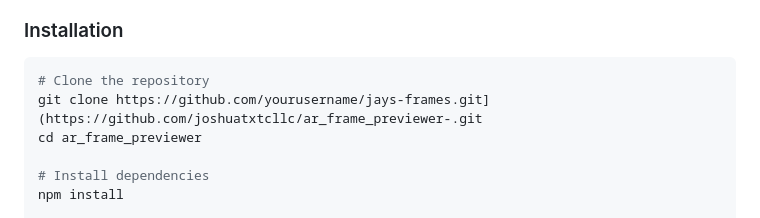
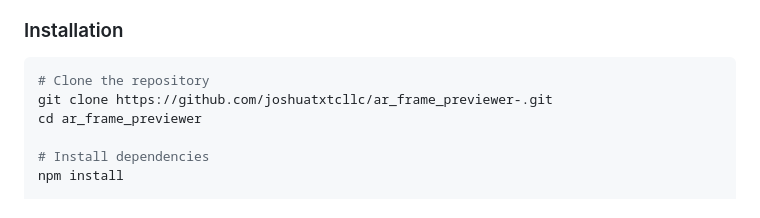
Before and after one commit to joshuatxtcllc/ar_frame_previewer-, a Markdown page: README.md, the part around the change. Drawn GitHub-style.

````diff
--- a/README.md
+++ b/README.md
@@ -72,7 +72,7 @@ A comprehensive, production-ready business automation platform built specificall
 
 ```bash
 # Clone the repository
-git clone https://github.com/yourusername/jays-frames.git](https://github.com/joshuatxtcllc/ar_frame_previewer-.git
+git clone https://github.com/joshuatxtcllc/ar_frame_previewer-.git
 cd ar_frame_previewer
 
 # Install dependencies
````
